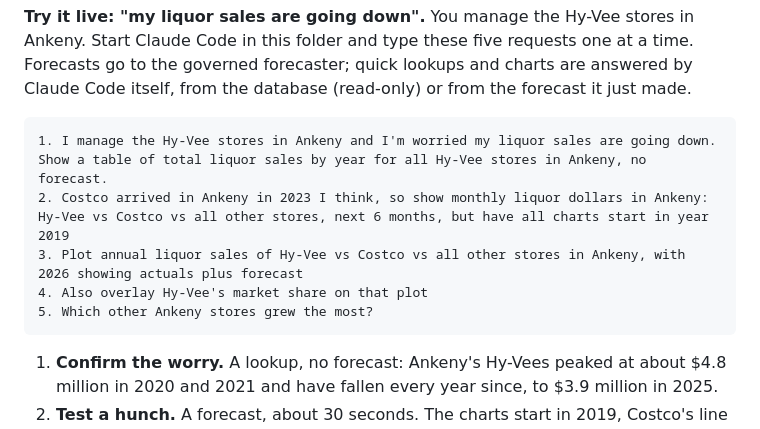
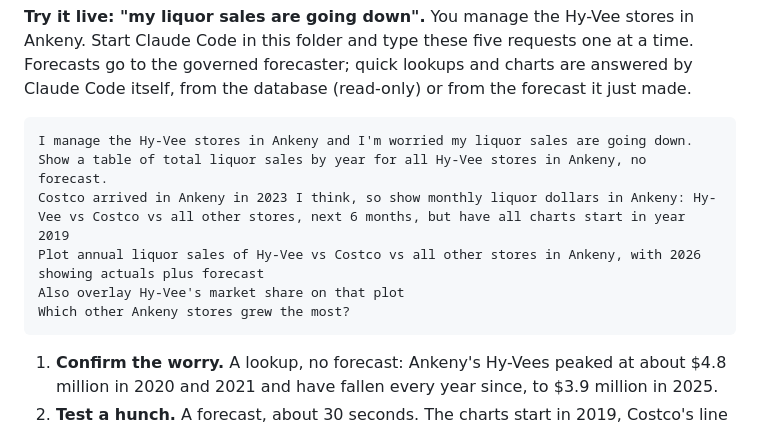
Before and after one commit to joehahn/demand-on-demand, a Markdown page: README.md, the part around the change. Rendered like a GitHub page.

Commit message:
README: copy-paste lines without step numbers
Co-Authored-By: Claude Opus 5.5 <noreply@anthropic.com>

````diff
--- a/README.md
+++ b/README.md
@@ -94,11 +94,11 @@ folder and type these five requests one at a time. Forecasts go to the governed
 answered by Claude Code itself, from the database (read-only) or from the forecast it just made.
 
 ```text
-1. I manage the Hy-Vee stores in Ankeny and I'm worried my liquor sales are going down. Show a table of total liquor sales by year for all Hy-Vee stores in Ankeny, no forecast.
-2. Costco arrived in Ankeny in 2023 I think, so show monthly liquor dollars in Ankeny: Hy-Vee vs Costco vs all other stores, next 6 months, but have all charts start in year 2019
-3. Plot annual liquor sales of Hy-Vee vs Costco vs all other stores in Ankeny, with 2026 showing actuals plus forecast
-4. Also overlay Hy-Vee's market share on that plot
-5. Which other Ankeny stores grew the most?
+I manage the Hy-Vee stores in Ankeny and I'm worried my liquor sales are going down. Show a table of total liquor sales by year for all Hy-Vee stores in Ankeny, no forecast.
+Costco arrived in Ankeny in 2023 I think, so show monthly liquor dollars in Ankeny: Hy-Vee vs Costco vs all other stores, next 6 months, but have all charts start in year 2019
+Plot annual liquor sales of Hy-Vee vs Costco vs all other stores in Ankeny, with 2026 showing actuals plus forecast
+Also overlay Hy-Vee's market share on that plot
+Which other Ankeny stores grew the most?
 ```
 
 1. **Confirm the worry.** A lookup, no forecast: Ankeny's Hy-Vees peaked at about $4.8 million in 2020 and 2021 and have
````
